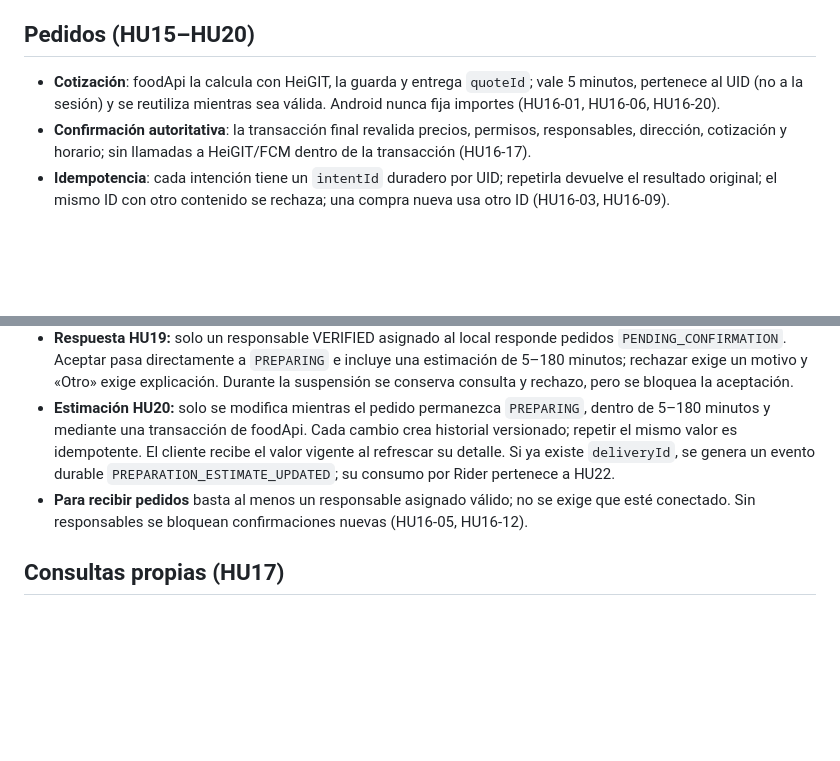
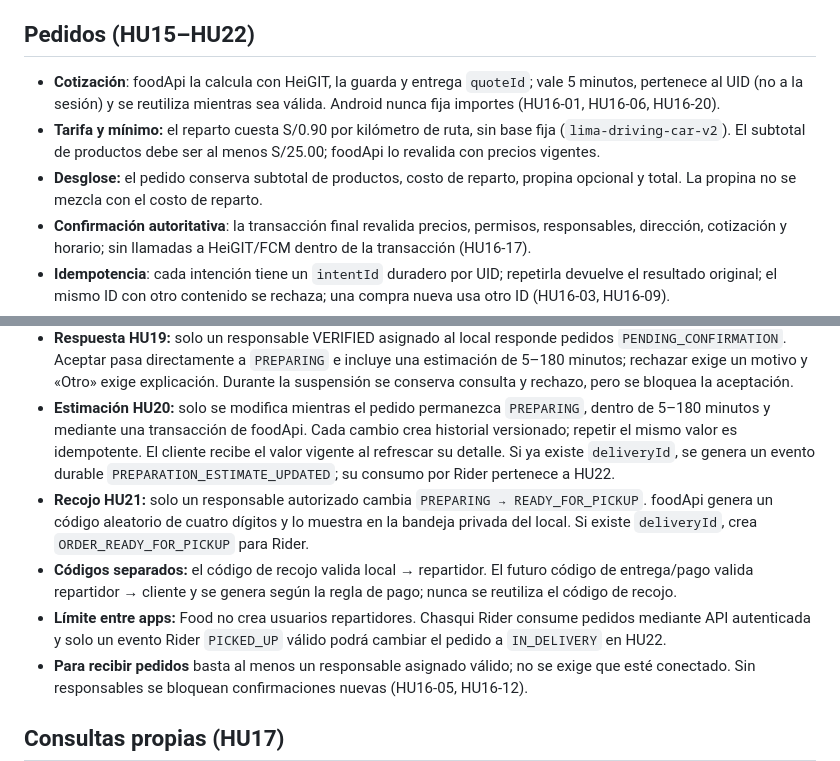
Before and after one commit to RodrigoSG232/Chaski-Food, a Markdown page: docs/DECISIONES.md, 2 parts joined by grey strips. Drawn GitHub-style; blank space fills up the shorter version.

Commit message:
docs(HU21): registrar recojo tarifa y propina

```diff
--- a/docs/DECISIONES.md
+++ b/docs/DECISIONES.md
@@ -8,8 +8,10 @@ Decisiones **aprobadas** por el equipo que siguen aplicando y condicionan las pr
 - **El índice `commercial_access_index` es derivado y privado**: coordina UID y correo; Auth, `business_requests` y `store_managers` siguen siendo las fuentes. No es una colección de roles (HU34-20).
 - **Sin eliminaciones automáticas** al preparar o reconciliar datos; los conflictos se detectan y se resuelven explícitamente (HU34-24).
 
-## Pedidos (HU15–HU20)
+## Pedidos (HU15–HU22)
 - **Cotización**: foodApi la calcula con HeiGIT, la guarda y entrega `quoteId`; vale 5 minutos, pertenece al UID (no a la sesión) y se reutiliza mientras sea válida. Android nunca fija importes (HU16-01, HU16-06, HU16-20).
+- **Tarifa y mínimo:** el reparto cuesta S/0.90 por kilómetro de ruta, sin base fija (`lima-driving-car-v2`). El subtotal de productos debe ser al menos S/25.00; foodApi lo revalida con precios vigentes.
+- **Desglose:** el pedido conserva subtotal de productos, costo de reparto, propina opcional y total. La propina no se mezcla con el costo de reparto.
 - **Confirmación autoritativa**: la transacción final revalida precios, permisos, responsables, dirección, cotización y horario; sin llamadas a HeiGIT/FCM dentro de la transacción (HU16-17).
 - **Idempotencia**: cada intención tiene un `intentId` duradero por UID; repetirla devuelve el resultado original; el mismo ID con otro contenido se rechaza; una compra nueva usa otro ID (HU16-03, HU16-09).
 - **Recuperación**: se distinguen éxito, rechazo final e incertidumbre; un timeout no significa fracaso; la intención se guarda en Room **antes** de llamar y una nueva revisión implica nueva intención, nunca un reenvío automático (HU16-02, HU16-18, HU16-22).
@@ -19,6 +21,9 @@ Decisiones **aprobadas** por el equipo que siguen aplicando y condicionan las pr
 - **Cancelación HU18:** el comprador cancela directamente solo mientras el estado siga en `PENDING_CONFIRMATION`. Desde `PREPARING` no se permite cancelar; la transición compite atómicamente con la futura aceptación de HU19. Repetir una cancelación propia ya completada es idempotente. Un pedido con `deliveryId` requiere coordinación logística de HU22 y no se cancela silenciosamente.
 - **Respuesta HU19:** solo un responsable VERIFIED asignado al local responde pedidos `PENDING_CONFIRMATION`. Aceptar pasa directamente a `PREPARING` e incluye una estimación de 5–180 minutos; rechazar exige un motivo y «Otro» exige explicación. Durante la suspensión se conserva consulta y rechazo, pero se bloquea la aceptación.
 - **Estimación HU20:** solo se modifica mientras el pedido permanezca `PREPARING`, dentro de 5–180 minutos y mediante una transacción de foodApi. Cada cambio crea historial versionado; repetir el mismo valor es idempotente. El cliente recibe el valor vigente al refrescar su detalle. Si ya existe `deliveryId`, se genera un evento durable `PREPARATION_ESTIMATE_UPDATED`; su consumo por Rider pertenece a HU22.
+- **Recojo HU21:** solo un responsable autorizado cambia `PREPARING → READY_FOR_PICKUP`. foodApi genera un código aleatorio de cuatro dígitos y lo muestra en la bandeja privada del local. Si existe `deliveryId`, crea `ORDER_READY_FOR_PICKUP` para Rider.
+- **Códigos separados:** el código de recojo valida local → repartidor. El futuro código de entrega/pago valida repartidor → cliente y se genera según la regla de pago; nunca se reutiliza el código de recojo.
+- **Límite entre apps:** Food no crea usuarios repartidores. Chasqui Rider consume pedidos mediante API autenticada y solo un evento Rider `PICKED_UP` válido podrá cambiar el pedido a `IN_DELIVERY` en HU22.
 - **Para recibir pedidos** basta al menos un responsable asignado válido; no se exige que esté conectado. Sin responsables se bloquean confirmaciones nuevas (HU16-05, HU16-12).
 
 ## Consultas propias (HU17)
```
Also changed, not shown: docs/ARCHITECTURE.md (+3 -3 lines), docs/ESTADO_IMPLEMENTACION.md (+6 -5 lines).
